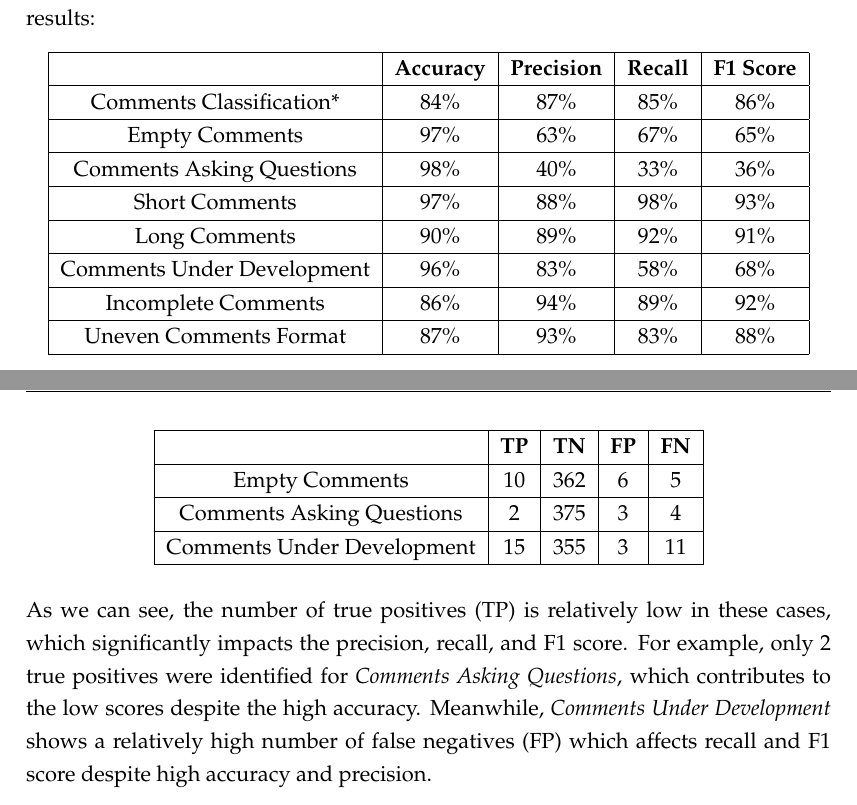
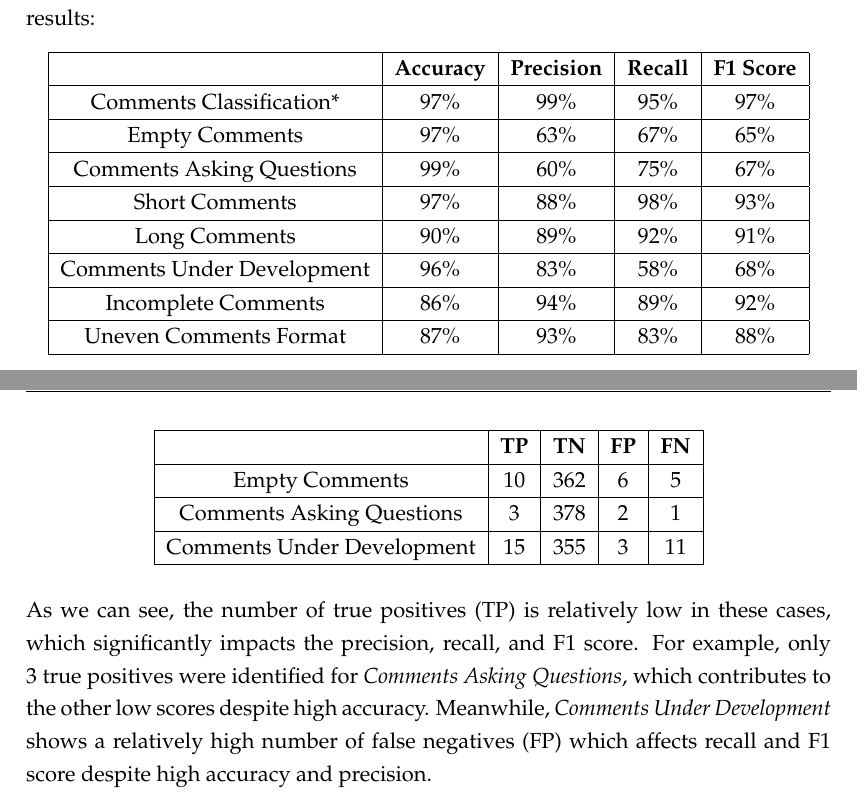
Before and after one commit to ShyVortex/analyzer-paper, a LaTeX thesis (main.tex, which reads Chapters/Chapter4.tex): two parts of pages 22 and 23 of 29, joined at a grey line, cut so that both start at the same text. Compiled offline with pdfLaTeX.

Commit message:
CSN scores revision
After multiple updates to the detectors, I've completely re-run each test and updated scores accordingly if necessary.

```diff
--- a/Chapters/Chapter4.tex
+++ b/Chapters/Chapter4.tex
@@ -50,9 +50,9 @@ After carefully reviewing the sample multiple times, we arrived at the following
 	\begin{tabular}{|c|c|c|c|c|}
 		\hline
 		& \textbf{Accuracy} & \textbf{Precision} & \textbf{Recall} & \textbf{F1 Score} \\
-		\hline Comments Classification*    & 84\%     & 87\%      & 85\%   & 86\%    \\
+		\hline Comments Classification*    & 97\%     & 99\%      & 95\%   & 97\%    \\
 		\hline Empty Comments             & 97\%     & 63\%      & 67\%   & 65\%    \\
-		\hline Comments Asking Questions  & 98\%     & 40\%      & 33\%   & 36\%    \\
+		\hline Comments Asking Questions  & 99\%     & 60\%      & 75\%   & 67\%    \\
 		\hline Short Comments             & 97\%     & 88\%      & 98\%   & 93\%    \\
 		\hline Long Comments              & 90\%     & 89\%      & 92\%   & 91\%    \\
 		\hline Comments Under Development & 96\%     & 83\%      & 58\%   & 68\%    \\
@@ -74,13 +74,13 @@ After carefully reviewing the sample multiple times, we arrived at the following
 		\hline
 		& \textbf{TP} & \textbf{TN} & \textbf{FP} & \textbf{FN} \\
 		\hline Empty Comments             & 10     & 362      & 6   & 5    \\
-		\hline Comments Asking Questions  & 2     & 375      & 3   & 4    \\
+		\hline Comments Asking Questions  & 3     & 378      & 2   & 1    \\
 		\hline Comments Under Development & 15     & 355      & 3   & 11    \\
 		\hline
 	\end{tabular}
 \end{center}
 
-\noindent \\ As we can see, the number of true positives (TP) is relatively low in these cases, which significantly impacts the precision, recall, and F1 score. For example, only 2 true positives were identified for \textit{Comments Asking Questions}, which contributes to the low scores despite the high accuracy. Meanwhile, \textit{Comments Under Development} shows a relatively high number of false negatives (FP) which affects recall and F1 score despite high accuracy and precision.
+\noindent \\ As we can see, the number of true positives (TP) is relatively low in these cases, which significantly impacts the precision, recall, and F1 score. For example, only 3 true positives were identified for \textit{Comments Asking Questions}, which contributes to the other low scores despite high accuracy. Meanwhile, \textit{Comments Under Development} shows a relatively high number of false negatives (FP) which affects recall and F1 score despite high accuracy and precision.
 
 \section{Threats to Validity}
 This section discusses the threats to validity of this heuristic. Specifically, (I) construction validity regarding manual testing, (II) internal validity regarding possible impairment of results and (III) external validity regarding the dataset.
```
Also changed, not shown: Chapters/Chapter5.tex (+1 -1 lines).
